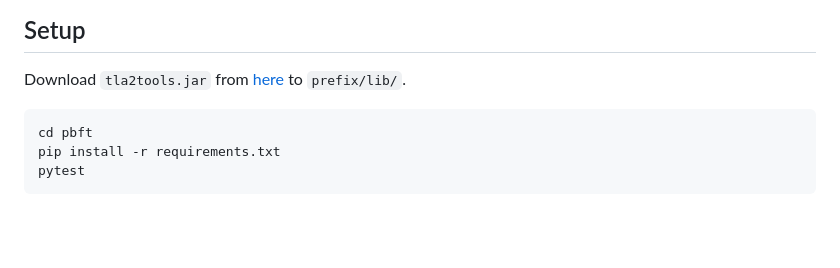
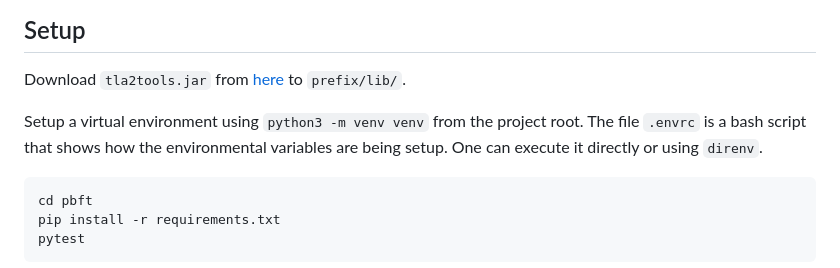
Before and after one commit to jimmy-zx/pbft-tla-spec, a Markdown page: README.md, the part around the change. Rendered like a GitHub page; blank space fills up the shorter version.

Commit message:
add env setup

````diff
--- a/README.md
+++ b/README.md
@@ -46,6 +46,11 @@ Environment:
 ## Setup
 
 Download `tla2tools.jar` from [here](https://github.com/tlaplus/tlaplus/releases) to `prefix/lib/`.
+
+Setup a virtual environment using `python3 -m venv venv` from the project root.
+The file `.envrc` is a bash script that
+shows how the environmental variables are being setup.
+One can execute it directly or using `direnv`.
 
 ```
 cd pbft
````
